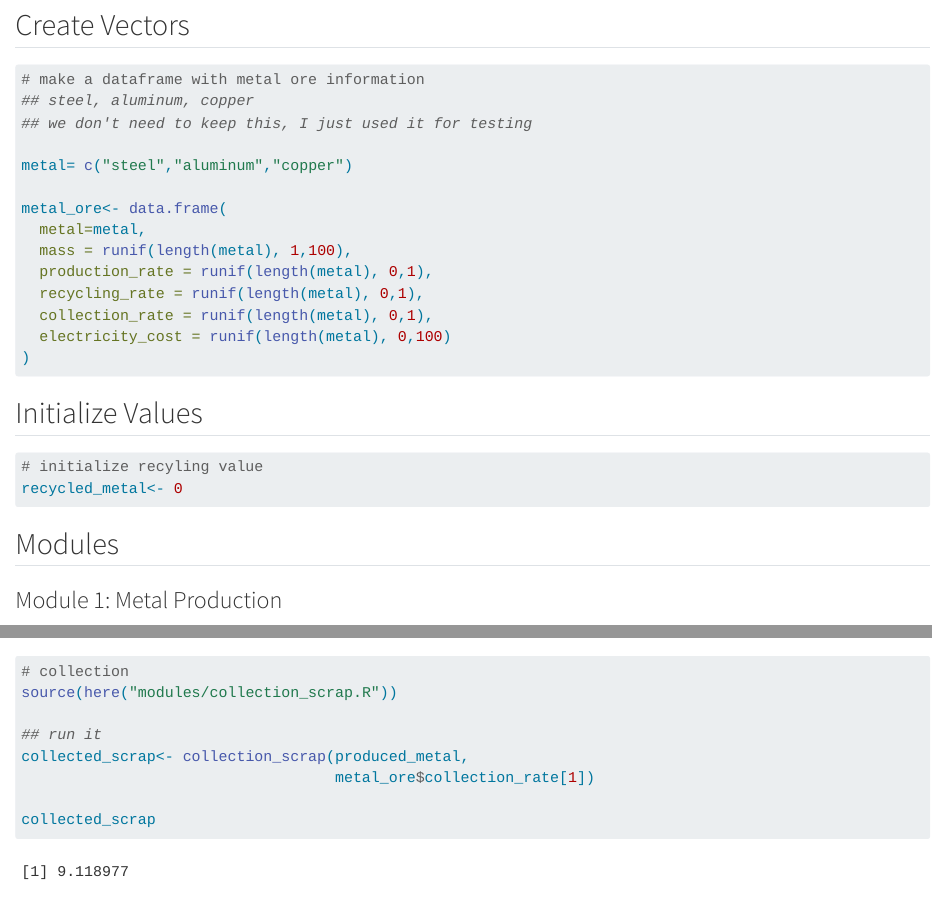
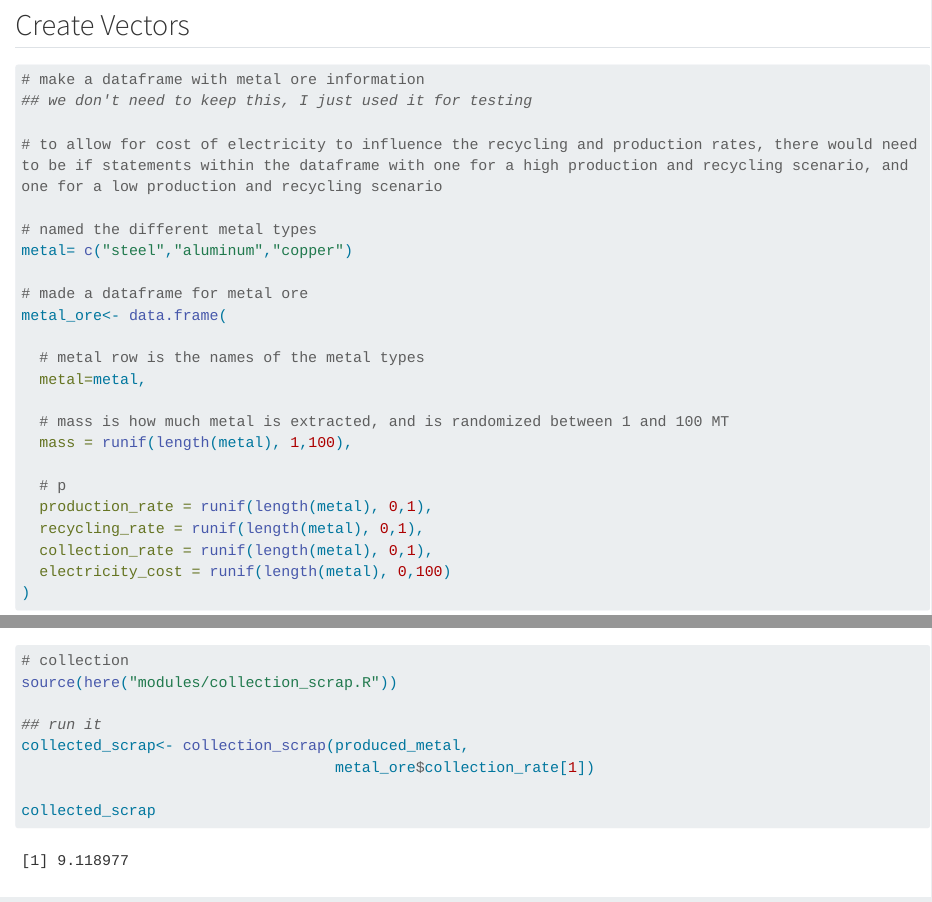
Before and after one commit to sroyal-jpg/HW_5_Nathan_Sydney, a Quarto document (program/HW5.qmd): the page in a window 1100 px wide, from 880 px down, and a second part further down, joined at a grey line. Rendered offline with R 4.5, knitr and Pandoc in place of Quarto, with nearby package versions; code that draws random numbers runs with fixed seeds of ours; some code elsewhere in the file could not run offline; long lines of code are wrapped.

Commit message:
editing cost of electricity

````diff
--- a/program/HW5.qmd
+++ b/program/HW5.qmd
@@ -42,14 +42,23 @@
 ```{r}
 
 # make a dataframe with metal ore information
-## steel, aluminum, copper
 ## we don't need to keep this, I just used it for testing
 
+# to allow for cost of electricity to influence the recycling and production rates, there would need to be if statements within the dataframe with one for a high production and recycling scenario, and one for a low production and recycling scenario
+
+# named the different metal types
 metal= c("steel","aluminum","copper")
 
+# made a dataframe for metal ore
 metal_ore<- data.frame(
+
+  # metal row is the names of the metal types
   metal=metal,
+
+  # mass is how much metal is extracted, and is randomized between 1 and 100 MT
   mass = runif(length(metal), 1,100),
+
+  # p
   production_rate = runif(length(metal), 0,1),
   recycling_rate = runif(length(metal), 0,1),
   collection_rate = runif(length(metal), 0,1),
````
Also changed, not shown: modules/electricity_cost.R (added, +2 -0 lines).
